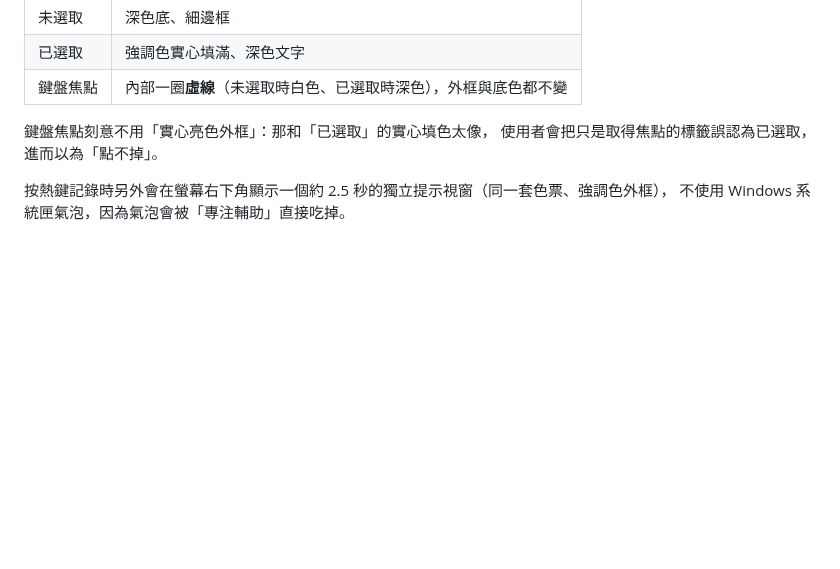
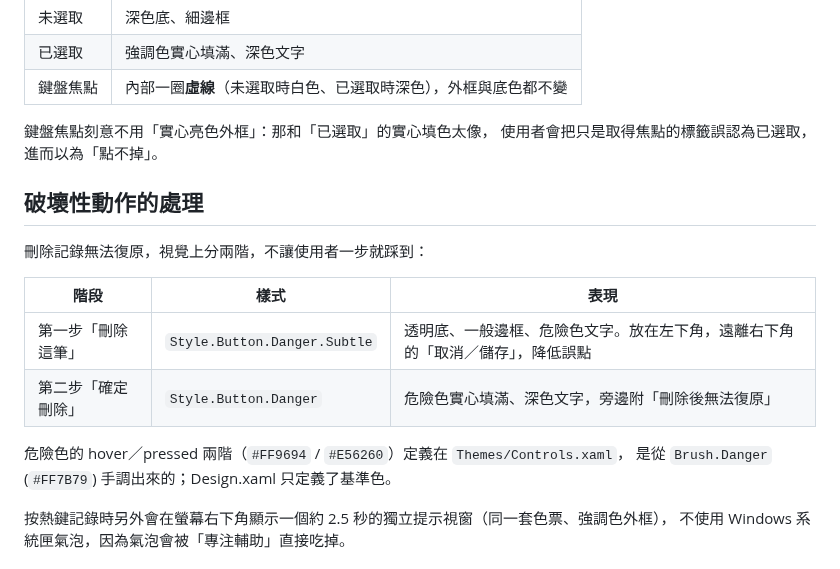
Before and after one commit to marvin3991/stop-annoying-me, a Markdown page: docs/design-notes.md, the part around the change. Drawn GitHub-style; blank space fills up the shorter version.

```diff
--- a/docs/design-notes.md
+++ b/docs/design-notes.md
@@ -98,6 +98,18 @@ F0 M 40,36 H 216 V 180 H 136 L 72,220 V 180 H 40 Z M 64,60 H 192 V 156 H 128 L 9
 鍵盤焦點刻意不用「實心亮色外框」：那和「已選取」的實心填色太像，
 使用者會把只是取得焦點的標籤誤認為已選取，進而以為「點不掉」。
 
+## 破壞性動作的處理
+
+刪除記錄無法復原，視覺上分兩階，不讓使用者一步就踩到：
+
+| 階段 | 樣式 | 表現 |
+|---|---|---|
+| 第一步「刪除這筆」 | `Style.Button.Danger.Subtle` | 透明底、一般邊框、危險色文字。放在左下角，遠離右下角的「取消／儲存」，降低誤點 |
+| 第二步「確定刪除」 | `Style.Button.Danger` | 危險色實心填滿、深色文字，旁邊附「刪除後無法復原」 |
+
+危險色的 hover／pressed 兩階（`#FF9694` / `#E56260`）定義在 `Themes/Controls.xaml`，
+是從 `Brush.Danger` (`#FF7B79`) 手調出來的；Design.xaml 只定義了基準色。
+
 按熱鍵記錄時另外會在螢幕右下角顯示一個約 2.5 秒的獨立提示視窗（同一套色票、強調色外框），
 不使用 Windows 系統匣氣泡，因為氣泡會被「專注輔助」直接吃掉。
 
```
Also changed, not shown: README.md (+3 -1 lines), docs/screenshots/editor-delete.png (added), docs/screenshots/editor.png, 1 other file.
